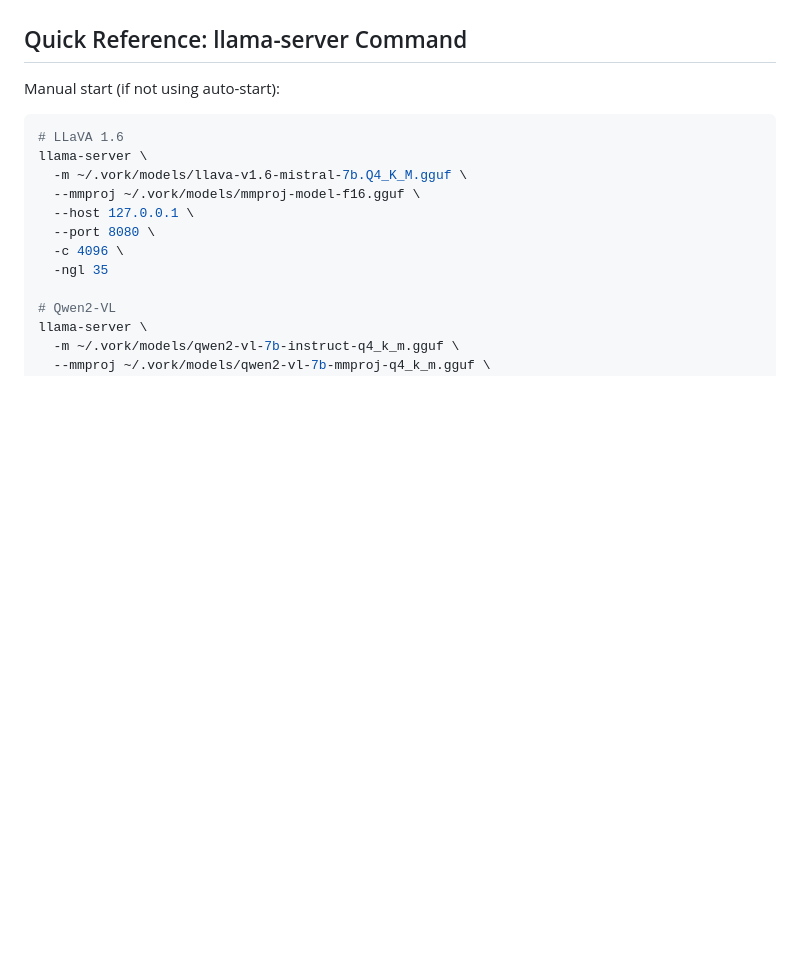
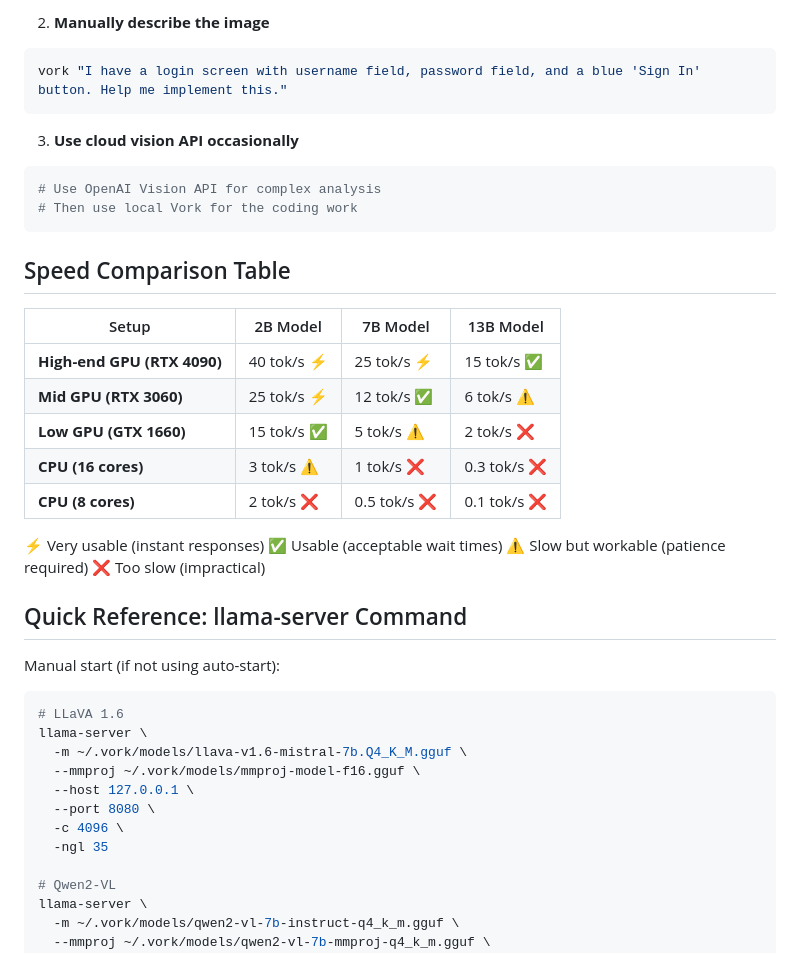
Before and after one commit to Kelsidavis/vork, a Markdown page: docs/VISION_SETUP.md, the part around one of its changes. Drawn GitHub-style; blank space fills up the shorter version.

````diff
--- a/docs/VISION_SETUP.md
+++ b/docs/VISION_SETUP.md
@@ -154,3 +282,28 @@ vork "transcribe the code from code-snippet.png"
+2. **Manually describe the image**
+```bash
+vork "I have a login screen with username field, password field, and a blue 'Sign In' button. Help me implement this."
+```
+
+3. **Use cloud vision API occasionally**
+```bash
+# Use OpenAI Vision API for complex analysis
+# Then use local Vork for the coding work
+```
+
+## Speed Comparison Table
+
+| Setup | 2B Model | 7B Model | 13B Model |
+|-------|----------|----------|-----------|
+| **High-end GPU (RTX 4090)** | 40 tok/s ⚡ | 25 tok/s ⚡ | 15 tok/s ✅ |
+| **Mid GPU (RTX 3060)** | 25 tok/s ⚡ | 12 tok/s ✅ | 6 tok/s ⚠️ |
+| **Low GPU (GTX 1660)** | 15 tok/s ✅ | 5 tok/s ⚠️ | 2 tok/s ❌ |
+| **CPU (16 cores)** | 3 tok/s ⚠️ | 1 tok/s ❌ | 0.3 tok/s ❌ |
+| **CPU (8 cores)** | 2 tok/s ❌ | 0.5 tok/s ❌ | 0.1 tok/s ❌ |
+
+⚡ Very usable (instant responses)
+✅ Usable (acceptable wait times)
+⚠️ Slow but workable (patience required)
+❌ Too slow (impractical)
 
 ## Quick Reference: llama-server Command
 
````
Also changed, not shown: other parts of docs/VISION_SETUP.md (+131 -3 lines).
